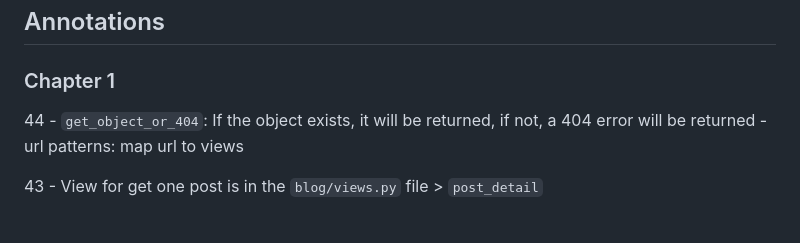
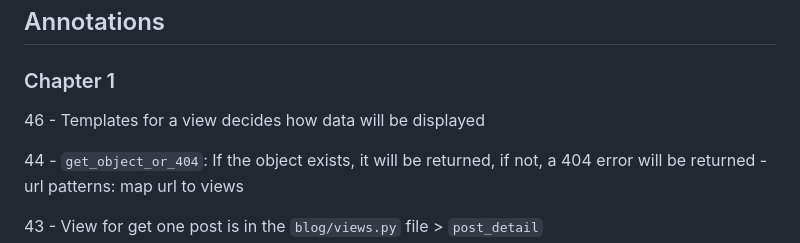
Before and after one commit to Kecbm/blog-application, a Markdown page: README.md, the part around the change. GitHub-like rendering; blank space fills up the shorter version.

Commit message:
:memo: template for a view

```diff
--- a/README.md
+++ b/README.md
@@ -44,6 +44,9 @@ This is a blog application created with Django.
 ## Annotations
 
 ### Chapter 1
+
+46
+    - Templates for a view decides how data will be displayed
 
 44
     - `get_object_or_404`: If the object exists, it will be returned, if not, a 404 error will be returned
```
